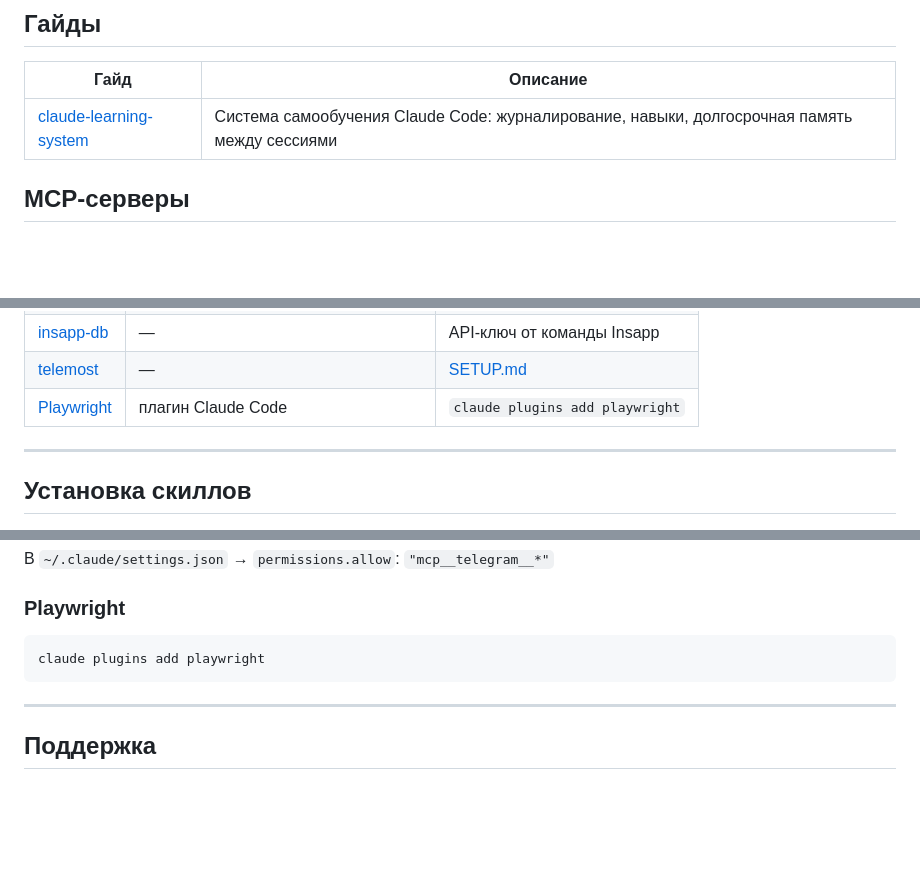
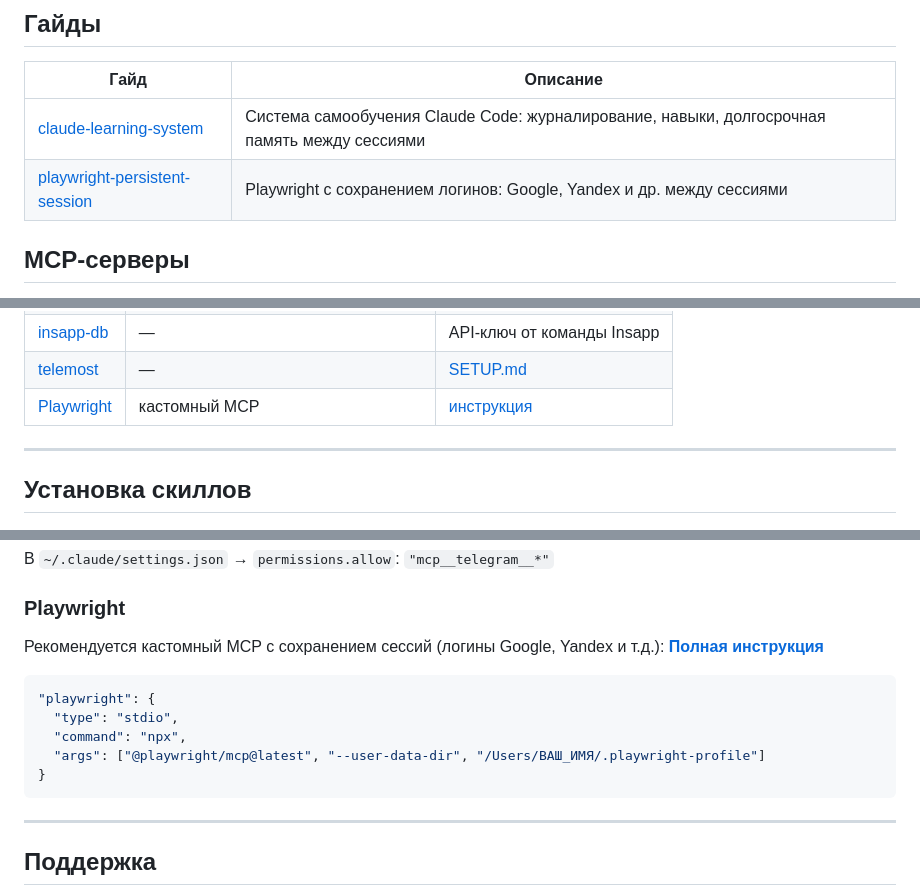
Before and after one commit to engwatch/insapp-skills, a Markdown page: README.md, 3 parts joined by grey strips. Rendered like a GitHub page; blank space fills up the shorter version.

````diff
--- a/README.md
+++ b/README.md
@@ -41,6 +41,7 @@
 | Гайд | Описание |
 |------|----------|
 | [claude-learning-system](guides/claude-learning-system/) | Система самообучения Claude Code: журналирование, навыки, долгосрочная память между сессиями |
+| [playwright-persistent-session](guides/playwright-persistent-session/) | Playwright с сохранением логинов: Google, Yandex и др. между сессиями |
 
 ## MCP-серверы
 
@@ -59,7 +60,7 @@
 | [gdrive](#gdrive) | `@alanse/mcp-server-google-workspace` | [SETUP.md](skills/meet/SETUP.md) |
 | [insapp-db](#insapp-db) | — | API-ключ от команды Insapp |
 | [telemost](#telemost) | — | [SETUP.md](skills/meet/SETUP.md) |
-| [Playwright](#playwright) | плагин Claude Code | `claude plugins add playwright` |
+| [Playwright](#playwright) | кастомный MCP | [инструкция](guides/playwright-persistent-session/) |
 
 ---
 
@@ -194,8 +195,15 @@ python3 -m venv venv
 
 ### Playwright
 
-```bash
-claude plugins add playwright
+Рекомендуется кастомный MCP с сохранением сессий (логины Google, Yandex и т.д.):
+**[Полная инструкция](guides/playwright-persistent-session/)**
+
+```json
+"playwright": {
+  "type": "stdio",
+  "command": "npx",
+  "args": ["@playwright/mcp@latest", "--user-data-dir", "/Users/ВАШ_ИМЯ/.playwright-profile"]
+}
 ```
 
 ---
````
Also changed, not shown: guides/playwright-persistent-session/README.md (added, +134 -0 lines).
